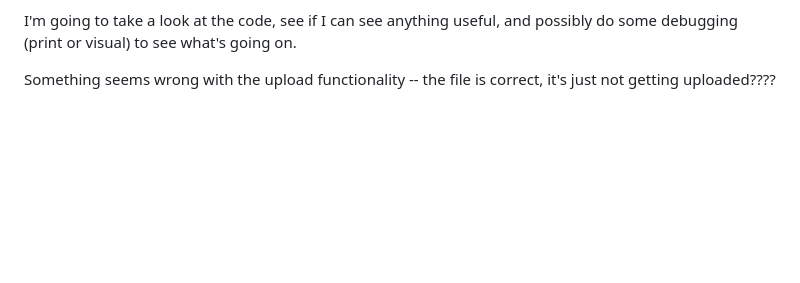
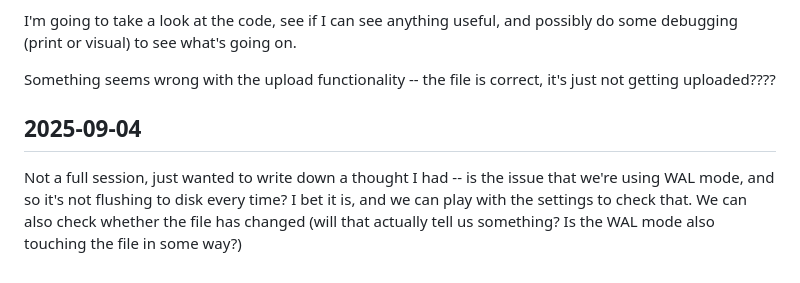
Before and after one commit to Haeilifax/rent_app, a Markdown page: lab_notebook.md, the part around the change. GitHub-like rendering; blank space fills up the shorter version.

Commit message:
Lab Notes

```diff
--- a/lab_notebook.md
+++ b/lab_notebook.md
@@ -1215,3 +1215,7 @@ Hmm. So update time is correct, but the file doesn't actually have any changes.
 I'm going to take a look at the code, see if I can see anything useful, and possibly do some debugging (print or visual) to see what's going on.
 
 Something seems wrong with the upload functionality -- the file is correct, it's just not getting uploaded????
+
+## 2025-09-04
+
+Not a full session, just wanted to write down a thought I had -- is the issue that we're using WAL mode, and so it's not flushing to disk every time? I bet it is, and we can play with the settings to check that. We can also check whether the file has changed (will that actually tell us something? Is the WAL mode also touching the file in some way?)
```
